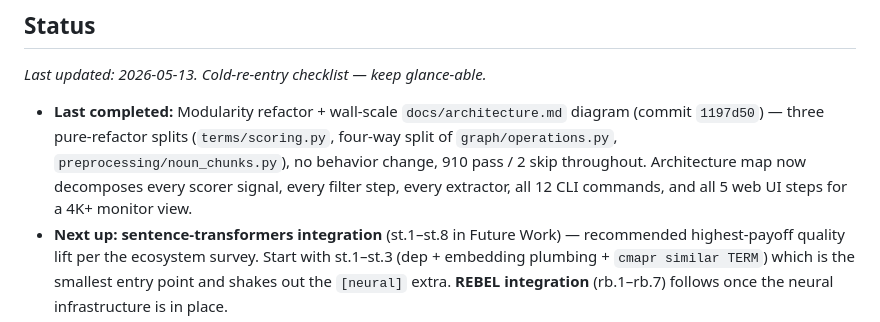
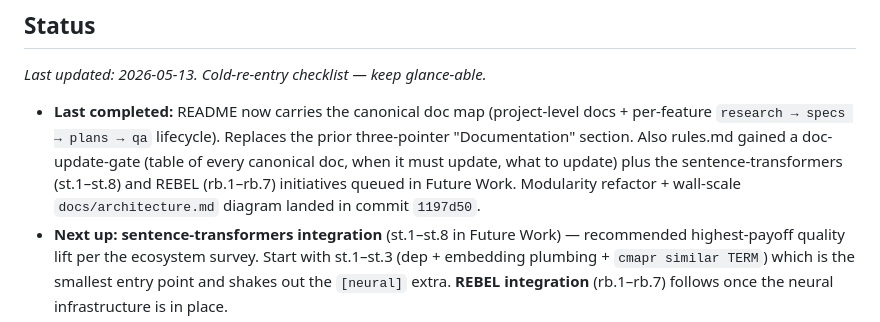
Before and after one commit to ZachParsons/cmapr, a Markdown page: docs/roadmap.md, the part around the change. Rendered like a GitHub page.

```diff
--- a/docs/roadmap.md
+++ b/docs/roadmap.md
@@ -20,7 +20,7 @@ A tool for extracting and visualizing an author's idiosyncratic conceptual vocab
 
 _Last updated: 2026-05-13. Cold-re-entry checklist — keep glance-able._
 
-- **Last completed:** Modularity refactor + wall-scale `docs/architecture.md` diagram (commit `1197d50`) — three pure-refactor splits (`terms/scoring.py`, four-way split of `graph/operations.py`, `preprocessing/noun_chunks.py`), no behavior change, 910 pass / 2 skip throughout. Architecture map now decomposes every scorer signal, every filter step, every extractor, all 12 CLI commands, and all 5 web UI steps for a 4K+ monitor view.
+- **Last completed:** README now carries the canonical doc map (project-level docs + per-feature `research → specs → plans → qa` lifecycle). Replaces the prior three-pointer "Documentation" section. Also rules.md gained a doc-update-gate (table of every canonical doc, when it must update, what to update) plus the sentence-transformers (st.1–st.8) and REBEL (rb.1–rb.7) initiatives queued in Future Work. Modularity refactor + wall-scale `docs/architecture.md` diagram landed in commit `1197d50`.
 - **Next up:** **sentence-transformers integration** (st.1–st.8 in Future Work) — recommended highest-payoff quality lift per the ecosystem survey. Start with st.1–st.3 (dep + embedding plumbing + `cmapr similar TERM`) which is the smallest entry point and shakes out the `[neural]` extra. **REBEL integration** (rb.1–rb.7) follows once the neural infrastructure is in place.
 - **Open issues:**
   - **Wizard reverted** — `cmapr wizard` was prototyped then reverted as redundant with the web UI. Don't re-propose without a distinct use case.
```
Also changed, not shown: README.md (+17 -3 lines).
